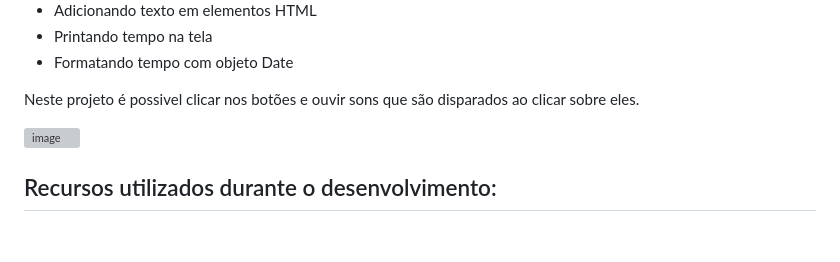
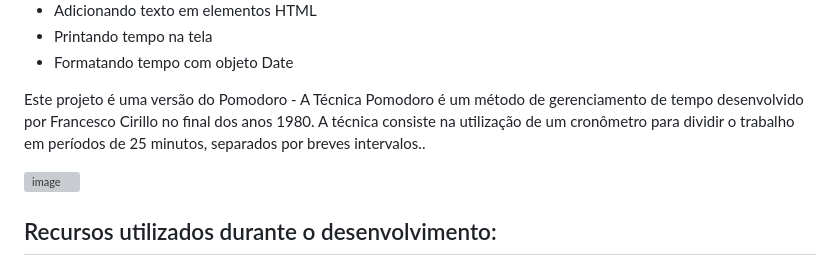
Before and after one commit to AllanR1991/alura-projetoFokus-CssHtmlJsDom, a Markdown page: README.md, the part around the change. Rendered like a GitHub page; blank space fills up the shorter version; grey boxes are pictures that could not be loaded.

```diff
--- a/README.md
+++ b/README.md
@@ -19,7 +19,7 @@ Projeto criado para aprendizado de JavaScript ao qual forma abordados os seguint
   - Printando tempo na tela
   - Formatando tempo com objeto Date
 
-Neste projeto é possivel clicar nos botões e ouvir sons que são disparados ao clicar sobre eles.
+Este projeto é uma versão do Pomodoro - A Técnica Pomodoro é um método de gerenciamento de tempo desenvolvido por Francesco Cirillo no final dos anos 1980. A técnica consiste na utilização de um cronômetro para dividir o trabalho em períodos de 25 minutos, separados por breves intervalos..
 
 ![image](https://github.com/AllanR1991/alura-projetoFokus-CssHtmlJsDom/assets/22855740/1b48f5b5-df33-4727-8b93-7206f610aed4)
 
```
